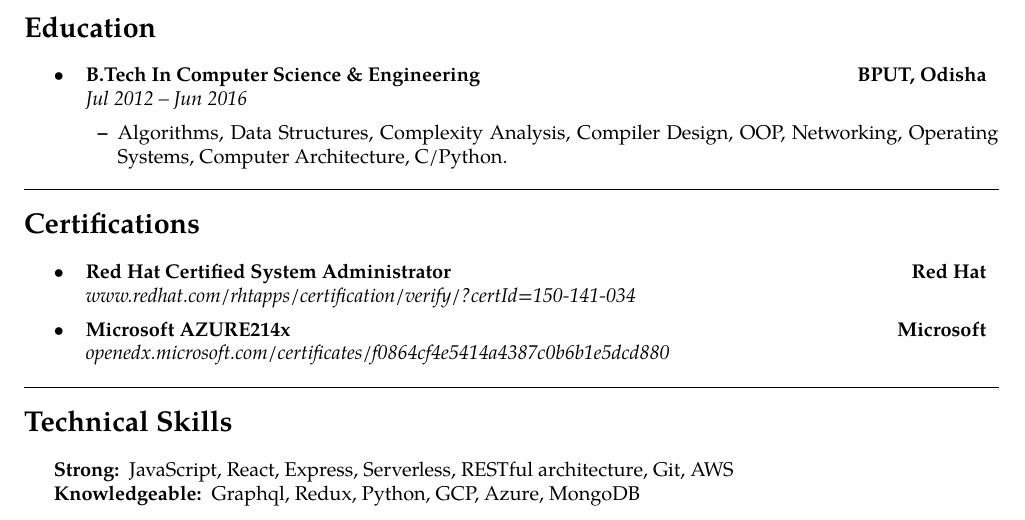
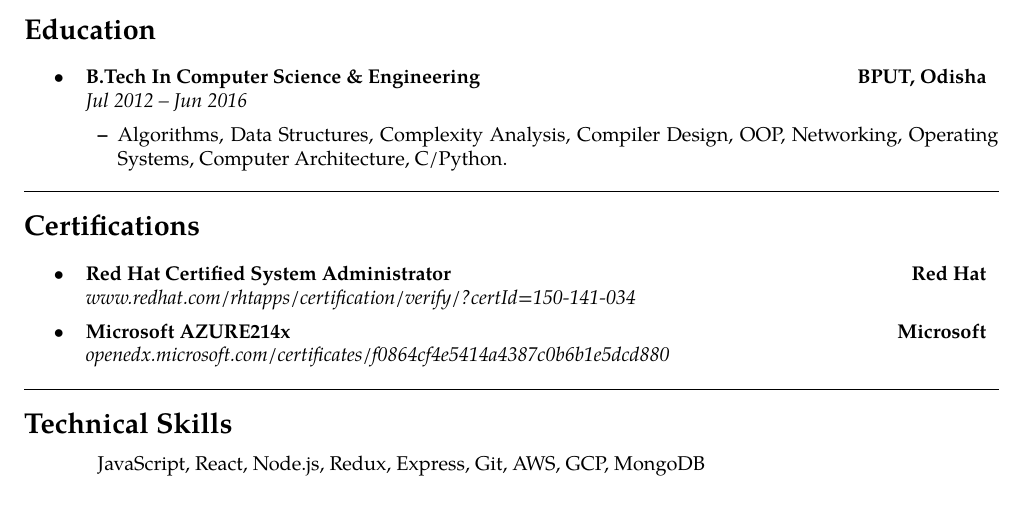
Before and after one commit to mrprofessor/resume, a LaTeX document (main.tex): part of the page, cut so that both start at the same text. Compiled offline with pdfLaTeX.

Commit message:
Replace pdf and png

```diff
--- a/main.tex
+++ b/main.tex
@@ -221,10 +221,11 @@
 \begin{indentsection}{\parindent}
 \hyphenpenalty=1000
 \begin{description*}
-	\item[Strong:]
-	JavaScript, React, Express, Serverless, RESTful architecture, Git, AWS
-	\item[Knowledgeable:]
-	Graphql, Redux, Python, GCP, Azure, MongoDB
+% 	\item[Strong:]
+% 	JavaScript, React, Express, Git, AWS
+% 	\item[Knowledgeable:]
+% 	Node.js, Graphql, Redux, Python, GCP, Azure, MongoDB
+    JavaScript, React, Node.js, Redux, Express, Git, AWS, GCP, MongoDB
 \end{description*}
 \end{indentsection}
 
```
Also changed, not shown: resume.png, rudra_narayan_resume.pdf.
